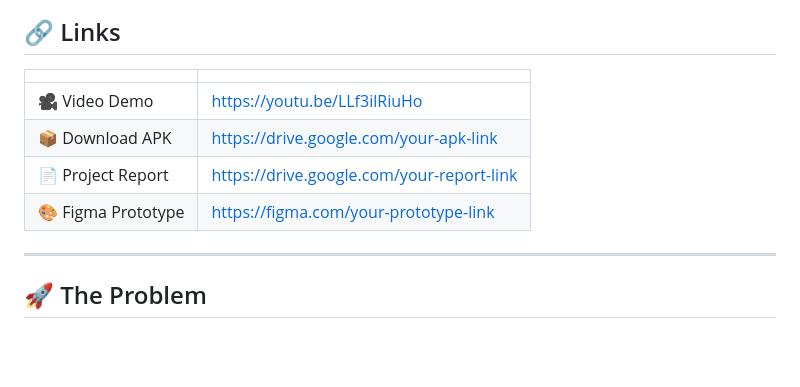
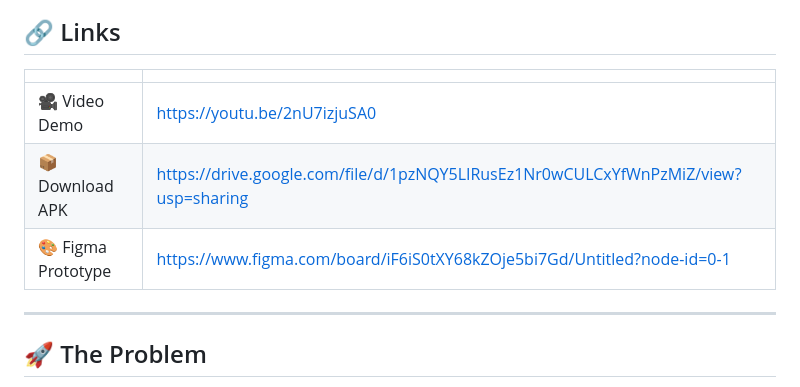
Before and after one commit to chidimaUgwu/postcraft-ai, a Markdown page: README.md, the part around the change. Rendered like a GitHub page; blank space fills up the shorter version.

Commit message:
Update links in README.md

```diff
--- a/README.md
+++ b/README.md
@@ -12,10 +12,9 @@ Built for **CS441 Mobile Web Programming — Final Project**
 
 | | |
 |---|---|
-| 🎥 Video Demo | https://youtu.be/LLf3ilRiuHo |
-| 📦 Download APK | https://drive.google.com/your-apk-link |
-| 📄 Project Report | https://drive.google.com/your-report-link |
-| 🎨 Figma Prototype | https://figma.com/your-prototype-link |
+| 🎥 Video Demo | https://youtu.be/2nU7izjuSA0 |
+| 📦 Download APK | https://drive.google.com/file/d/1pzNQY5LIRusEz1Nr0wCULCxYfWnPzMiZ/view?usp=sharing |
+| 🎨 Figma Prototype | https://www.figma.com/board/iF6iS0tXY68kZOje5bi7Gd/Untitled?node-id=0-1|
 
 ---
 
```
